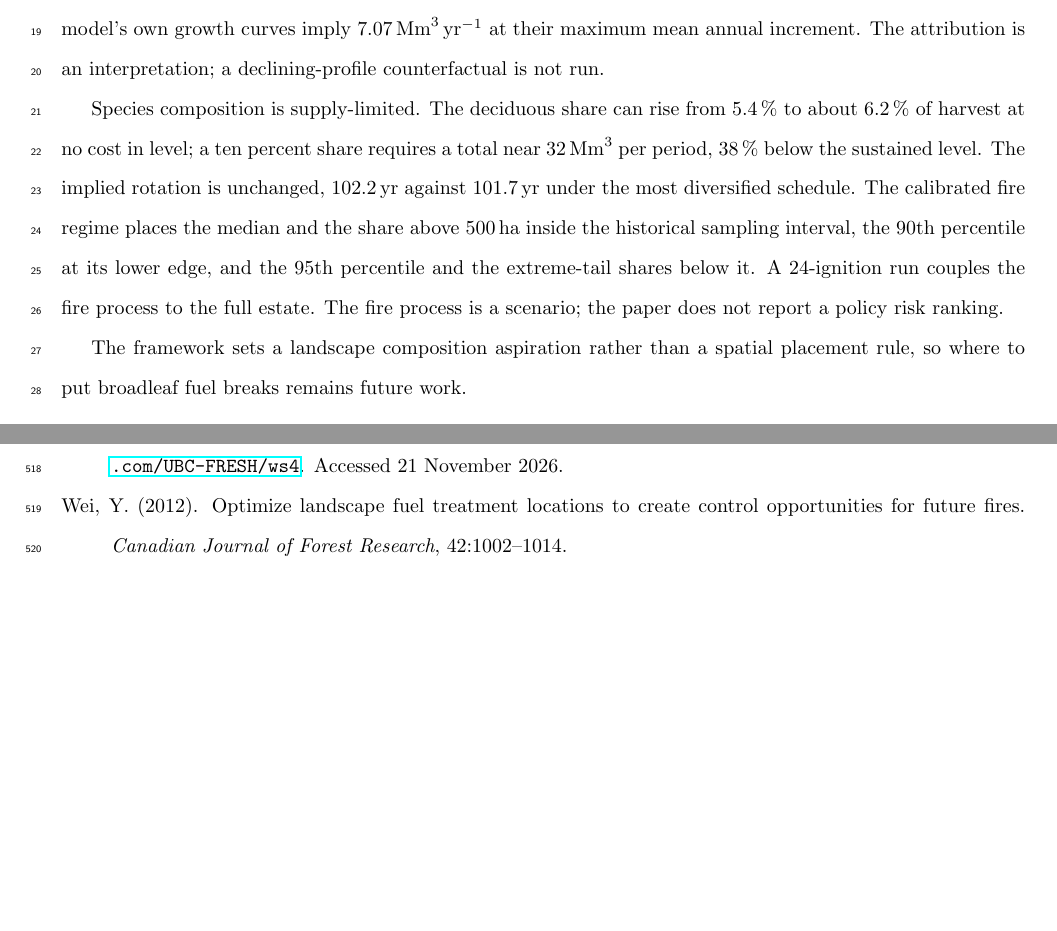
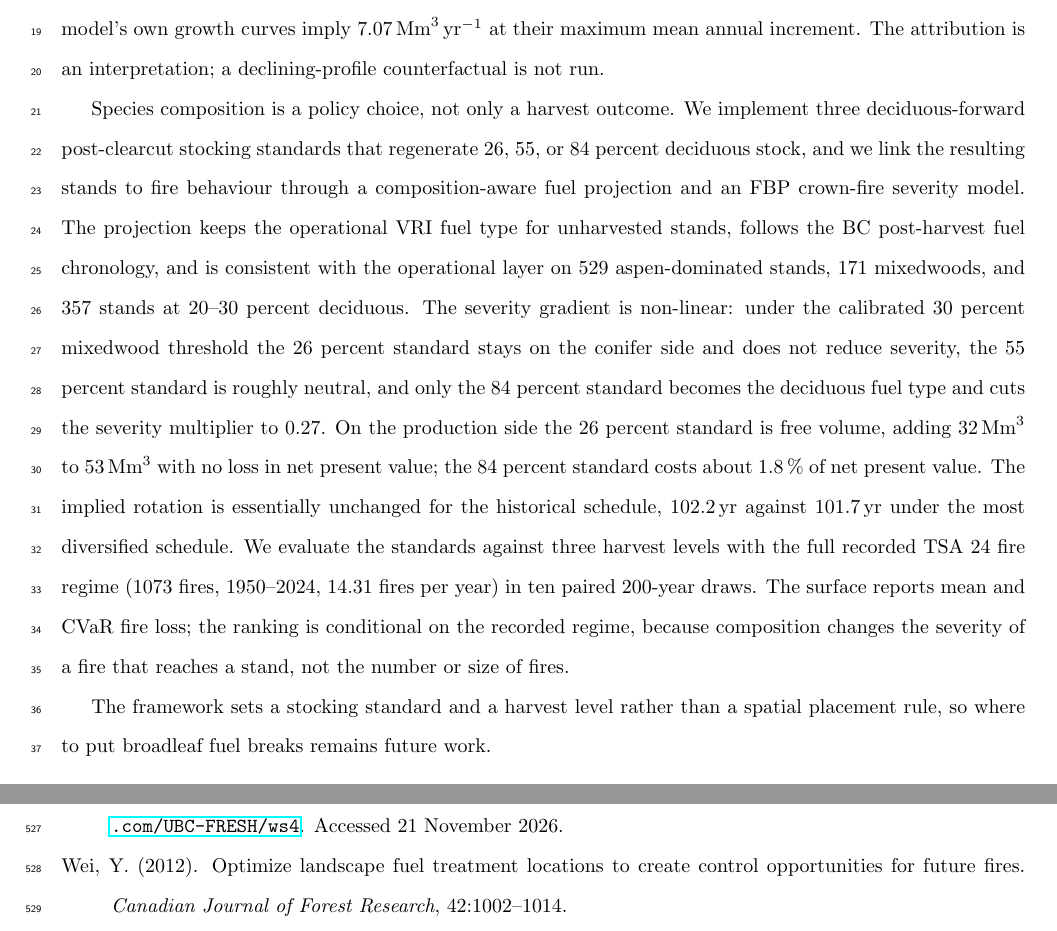
Before and after one commit to UBC-FRESH/fuchs-bc-treespecies-fire, a LaTeX document (main.tex, which reads text/0_abstract.tex): two parts of pages 2 and 26 of 27, joined at a grey line, cut so that both start at the same text, the shorter picture padded with empty space. Compiled offline with pdfLaTeX.

Commit message:
abstract: restate composition as a stocking-standard choice

```diff
--- a/text/0_abstract.tex
+++ b/text/0_abstract.tex
@@ -13,17 +13,28 @@ attribute the shortfall to the flat flow rule rather than to the land base: the
 curves imply \SI{7.07}{\mega\cubic\meter\per\year} at their maximum mean annual increment. The
 attribution is an interpretation; a declining-profile counterfactual is not run.
 
-Species composition is supply-limited. The deciduous share can rise from \SI{5.4}{\percent} to
-about \SI{6.2}{\percent} of harvest at no cost in level; a ten percent share requires a total near
-\SI{32}{\mega\cubic\meter} per period, \SI{38}{\percent} below the sustained level. The implied
-rotation is unchanged, \SI{102.2}{\year} against \SI{101.7}{\year} under the most diversified
-schedule. The calibrated fire regime places the median and the share above \SI{500}{\hectare} inside the
-historical sampling interval, the 90th percentile at its lower edge, and the 95th percentile and
-the extreme-tail shares below it. A 24-ignition run couples the fire process to the full estate.
-The fire process is a scenario; the paper does not report a policy risk ranking.
+Species composition is a policy choice, not only a harvest outcome. We implement three
+deciduous-forward post-clearcut stocking standards that regenerate 26, 55, or 84 percent
+deciduous stock, and we link the resulting stands to fire behaviour through a composition-aware
+fuel projection and an FBP crown-fire severity model. The projection keeps the operational VRI
+fuel type for unharvested stands, follows the BC post-harvest fuel chronology, and is consistent
+with the operational layer on 529 aspen-dominated stands, 171 mixedwoods, and 357 stands at
+20--30 percent deciduous. The severity gradient is non-linear: under the calibrated 30 percent
+mixedwood threshold the 26 percent standard stays on the conifer side and does not reduce
+severity, the 55 percent standard is roughly neutral, and only the 84 percent standard becomes
+the deciduous fuel type and cuts the severity multiplier to 0.27. On the production side the
+26 percent standard is free volume, adding \SIrange{32}{53}{\mega\cubic\meter} with no loss in
+net present value; the 84 percent standard costs about \SI{1.8}{\percent} of net present value.
+The implied rotation is essentially unchanged for the historical schedule,
+\SI{102.2}{\year} against \SI{101.7}{\year} under the most diversified schedule. We evaluate the
+standards against three harvest levels with the full recorded TSA~24 fire regime
+(\num{1073} fires, 1950--2024, \num{14.31} fires per year) in ten paired 200-year draws. The
+surface reports mean and CVaR fire loss; the ranking is conditional on the recorded regime,
+because composition changes the severity of a fire that reaches a stand, not the number or size
+of fires.
 
-The framework sets a landscape composition aspiration rather than a spatial placement rule, so
-where to put broadleaf fuel breaks remains future work.
+The framework sets a stocking standard and a harvest level rather than a spatial placement rule,
+so where to put broadleaf fuel breaks remains future work.
 
 \vspace{1cm}
 
```
